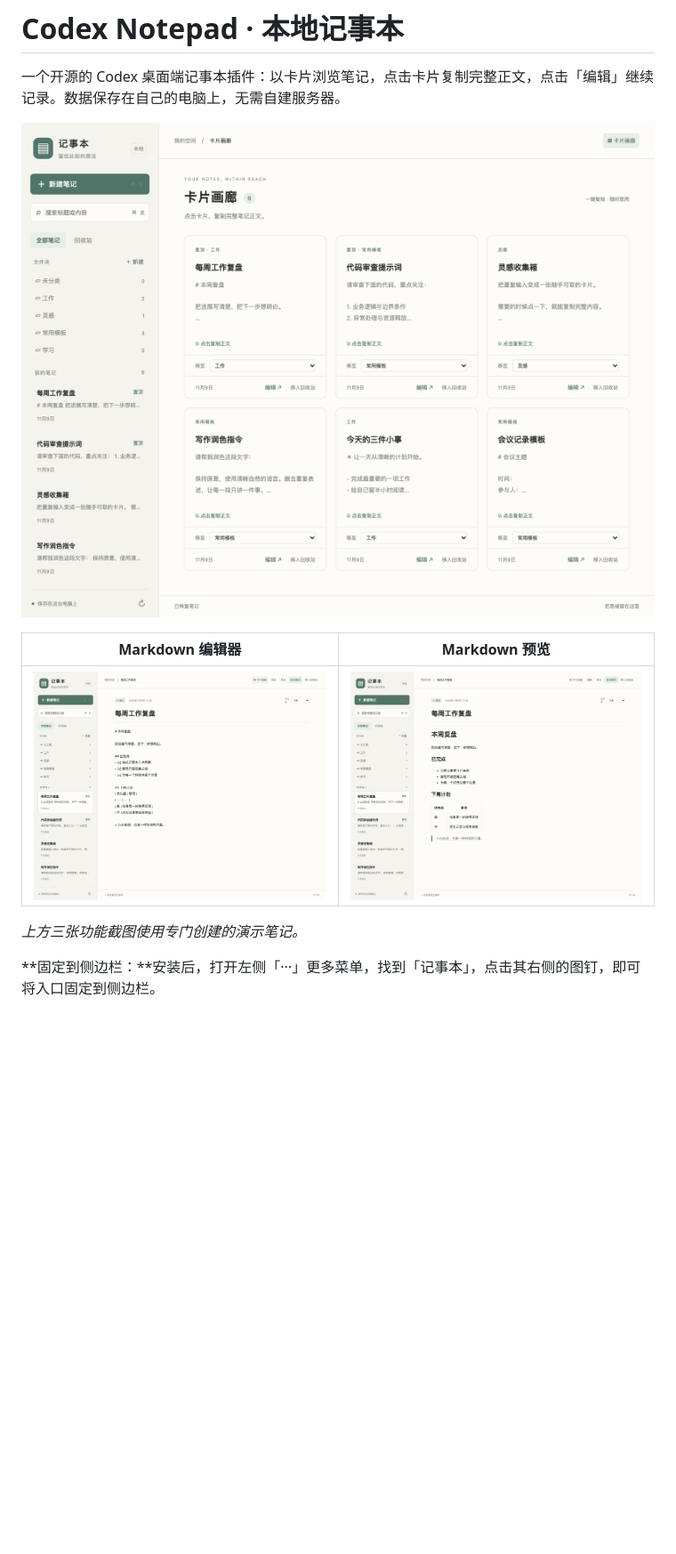
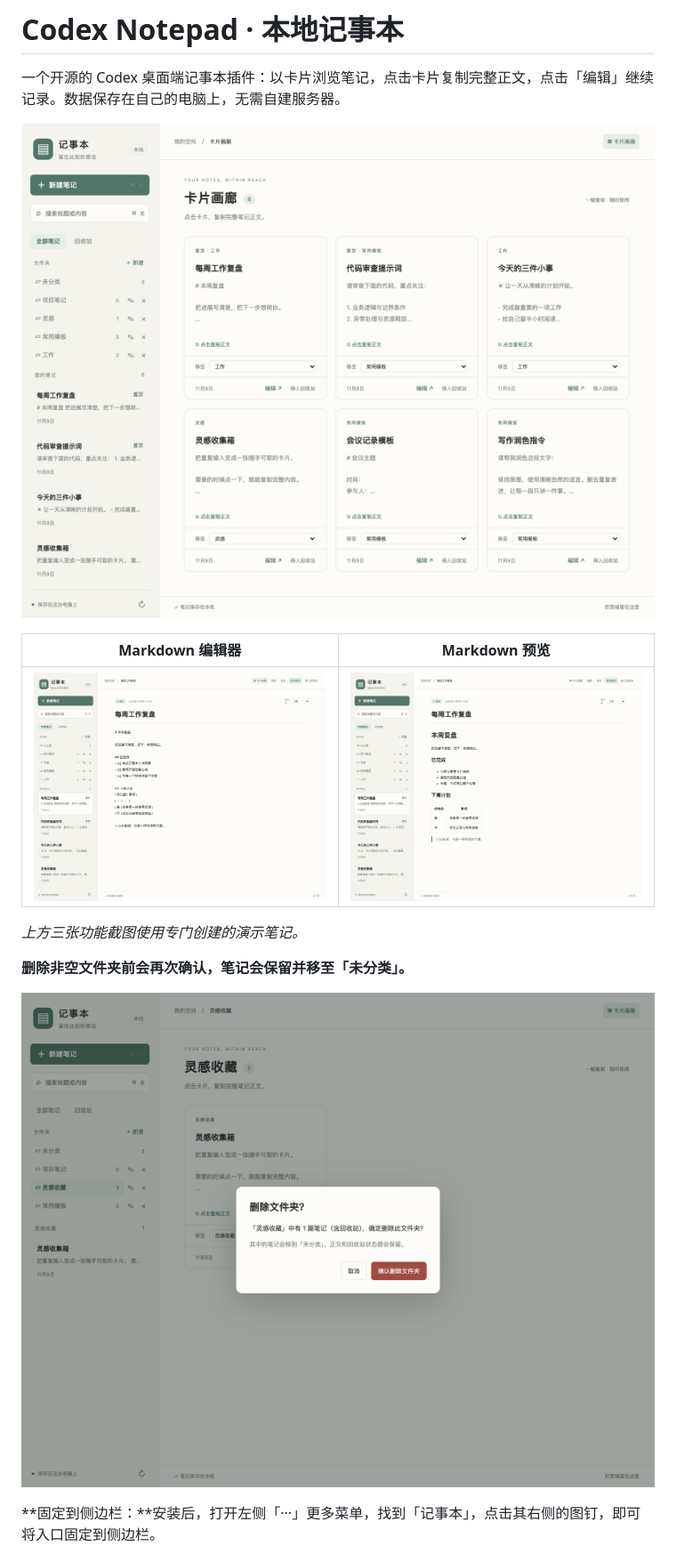
Before and after one commit to Drok1015/codex-notepad, a Markdown page: README.md, the part around one of its changes. Shown at 89% size. Rendered like a GitHub page; pictures changed too: docs/images/editor.png, docs/images/folder-delete-confirm.png (added), docs/images/gallery.png; blank space fills up the shorter version.

Commit message:
Add folder rename and guarded deletion with nonempty confirmation

```diff
--- a/README.md
+++ b/README.md
@@ -10,6 +10,10 @@
 
 *上方三张功能截图使用专门创建的演示笔记。*
 
+**删除非空文件夹前会再次确认，笔记会保留并移至「未分类」。**
+
+![删除非空文件夹前确认笔记数量，可取消操作，确认后保留正文并移至未分类](docs/images/folder-delete-confirm.png)
+
 **固定到侧边栏：**安装后，打开左侧「···」更多菜单，找到「记事本」，点击其右侧的图钉，即可将入口固定到侧边栏。
 
 <img src="docs/images/sidebar-pin.png" alt="在更多菜单中点击记事本右侧的图钉，将记事本固定到侧边栏" width="360">
```
Also changed, not shown: other parts of README.md (+7 -4 lines), AGENTS.md (+1 -0 lines), CHANGELOG.md (+7 -0 lines), 13 other files.
